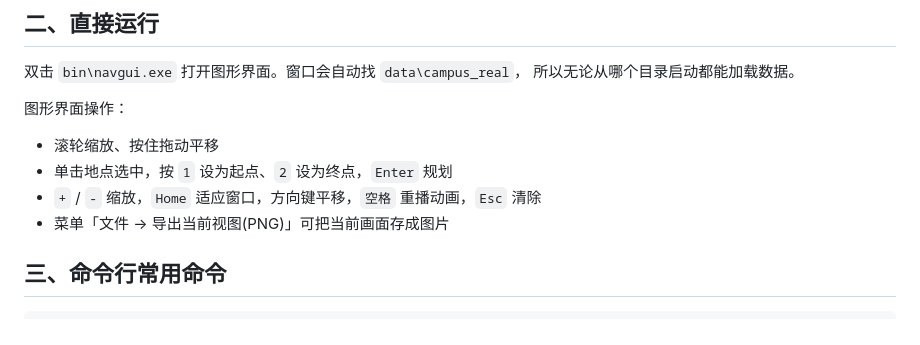
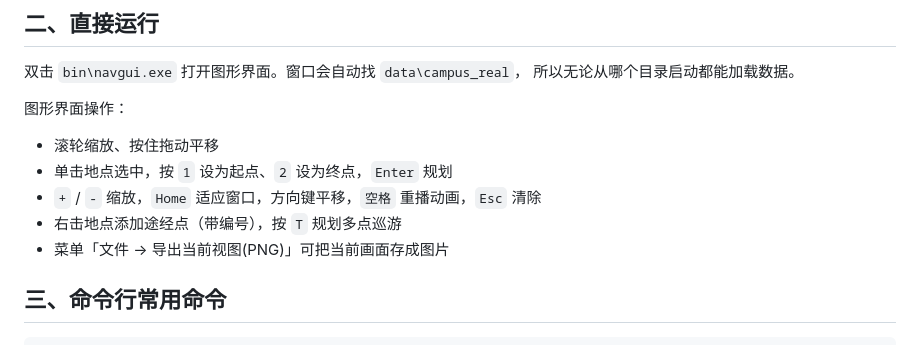
Before and after one commit to CR7Jialuo/UseOfTu, a Markdown page: docs/使用说明.md, the part around the change. Rendered like a GitHub page.

```diff
--- a/docs/使用说明.md
+++ b/docs/使用说明.md
@@ -22,6 +22,7 @@ scripts/           构建与测试脚本
 - 滚轮缩放、按住拖动平移
 - 单击地点选中，按 `1` 设为起点、`2` 设为终点，`Enter` 规划
 - `+` / `-` 缩放，`Home` 适应窗口，方向键平移，`空格` 重播动画，`Esc` 清除
+- 右击地点添加途经点（带编号），按 `T` 规划多点巡游
 - 菜单「文件 → 导出当前视图(PNG)」可把当前画面存成图片
 
 ## 三、命令行常用命令
```
Also changed, not shown: README.md (+1 -0 lines), docs/diagrams/gui-tour.png (added), 4 other files.
